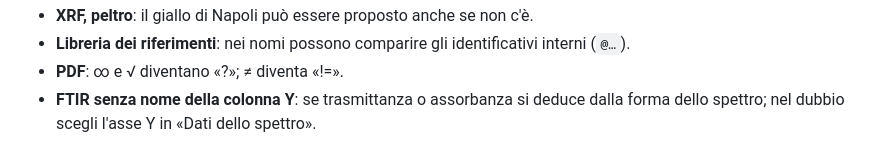
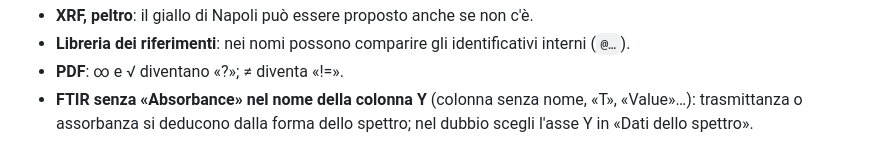
Before and after one commit to lorebiri/acchiappaspettri, a Markdown page: docs/LIMITAZIONI.md, the part around the change. Drawn GitHub-style.

Commit message:
LIMITAZIONI: testo FTIR corretto (riverifica generale)
Co-Authored-By: Claude Opus 5.5 <noreply@anthropic.com>

```diff
--- a/docs/LIMITAZIONI.md
+++ b/docs/LIMITAZIONI.md
@@ -67,4 +67,4 @@
 - **XRF, peltro**: il giallo di Napoli può essere proposto anche se non c'è.
 - **Libreria dei riferimenti**: nei nomi possono comparire gli identificativi interni (`@…`).
 - **PDF**: ∞ e √ diventano «?»; ≠ diventa «!=».
-- **FTIR senza nome della colonna Y**: se trasmittanza o assorbanza si deduce dalla forma dello spettro; nel dubbio scegli l'asse Y in «Dati dello spettro».
+- **FTIR senza «Absorbance» nel nome della colonna Y** (colonna senza nome, «T», «Value»…): trasmittanza o assorbanza si deducono dalla forma dello spettro; nel dubbio scegli l'asse Y in «Dati dello spettro».
```
